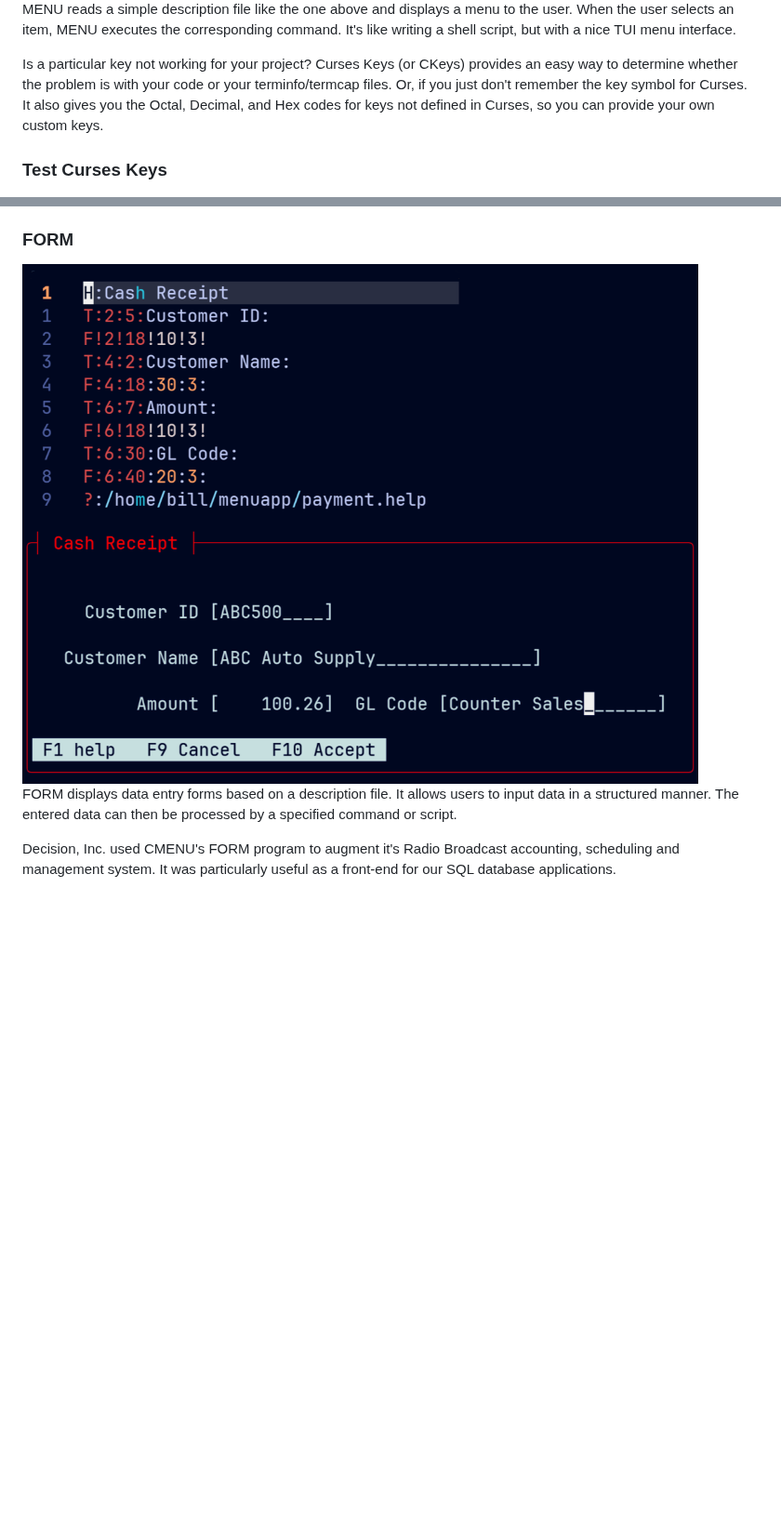
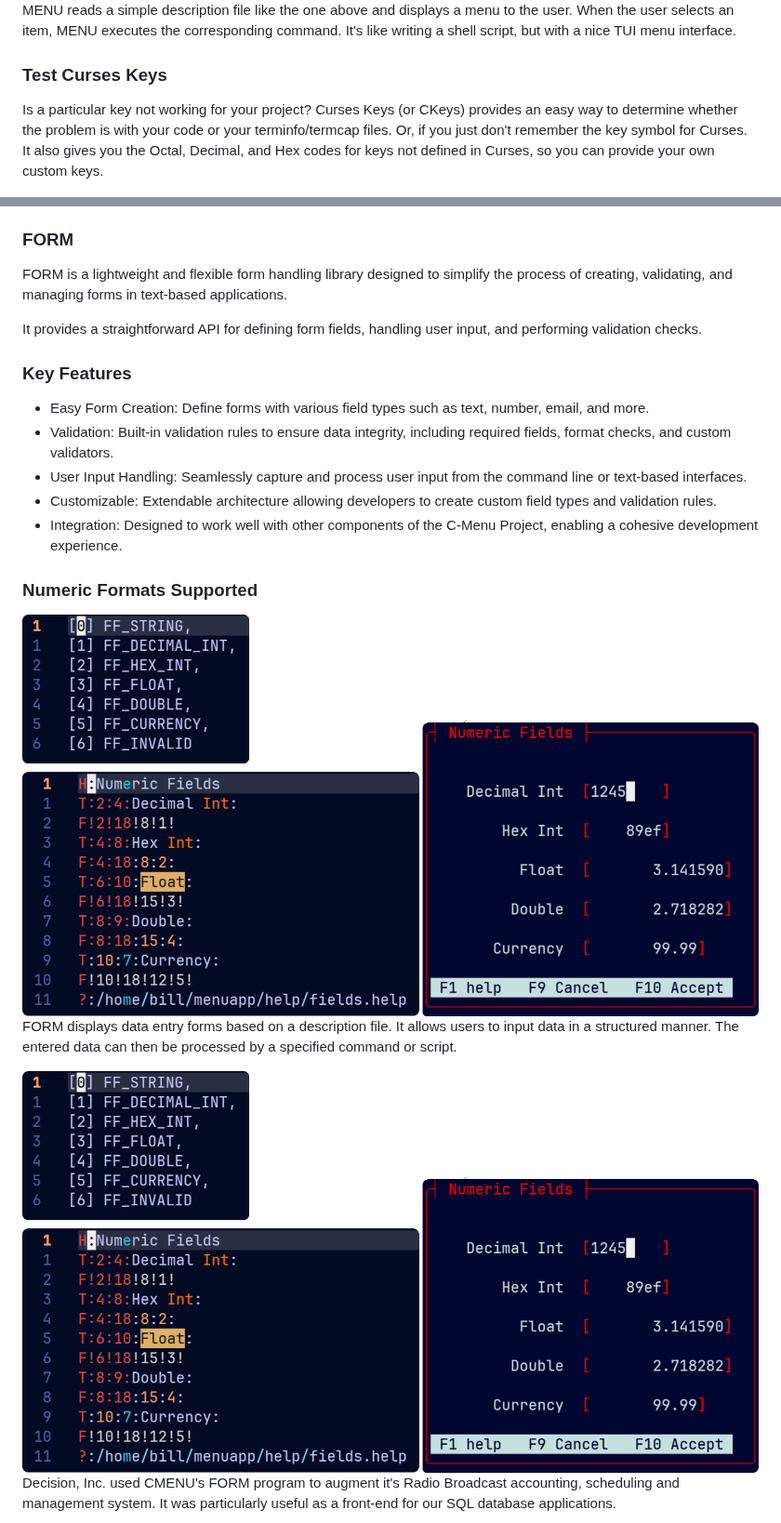
Before and after one commit to BillWaller/C-Menu, a Markdown page: README.md, 2 parts joined by grey strips. Shown at 93% size. GitHub-like rendering; blank space fills up the shorter version.

Commit message:
Update README with Curses Keys and FORM details
Added a section for 'Test Curses Keys' and expanded the 'FORM' section with key features and numeric formats supported.

```diff
--- a/README.md
+++ b/README.md
@@ -15,12 +15,12 @@ terminal and terminal emulator environments.
 
 MENU reads a simple description file like the one above and displays a menu to the user. When the user selects an item, MENU executes the corresponding command. It's like writing a shell script, but with a nice TUI menu interface.
 
+### Test Curses Keys
+
 Is a particular key not working for your project? Curses Keys (or CKeys)
 provides an easy way to determine whether the problem is with your code
 or your terminfo/termcap files. Or, if you just don't remember the key
 symbol for Curses. It also gives you the Octal, Decimal, and Hex codes
 for keys not defined in Curses, so you can provide your own custom keys.
 
-### Test Curses Keys
-
 <img src="screenshots/Curses_Keys.png" alt="Curses Keys" title="Curses Keys" />
@@ -37,12 +35,28 @@ as arguments to an executable specified in the description file.
 
 ### FORM
 
-<img src="screenshots/Receipt.png" />
+FORM is a lightweight and flexible form handling library designed to simplify the process of creating, validating, and managing forms in text-based applications.
+
+It provides a straightforward API for defining form fields, handling user input, and performing validation checks.
+
+### Key Features
+
+- Easy Form Creation: Define forms with various field types such as text, number, email, and more.
+- Validation: Built-in validation rules to ensure data integrity, including required fields, format checks, and custom validators.
+- User Input Handling: Seamlessly capture and process user input from the command line or text-based interfaces.
+- Customizable: Extendable architecture allowing developers to create custom field types and validation rules.
+- Integration: Designed to work well with other components of the C-Menu Project, enabling a cohesive development experience.
+
+### Numeric Formats Supported
+
+<img src="screenshots/form.png" alt="Curses Keys" title="Sample Menu" />
 
 FORM displays data entry forms based on a description file. It allows users
 to input data in a structured manner. The entered data can then be processed
 by a specified command or script.
 
+<img src="screenshots/form.png" alt="Curses Keys" title="Sample Menu" />
+
 Decision, Inc. used CMENU's FORM program to augment it's Radio Broadcast
 accounting, scheduling and management system. It was particularly useful
 as a front-end for our SQL database applications.
```
Also changed, not shown: other parts of README.md (+2 -2 lines).
